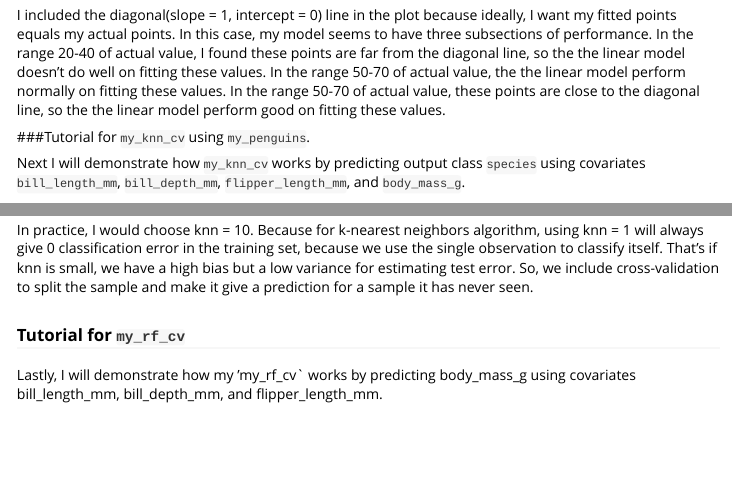
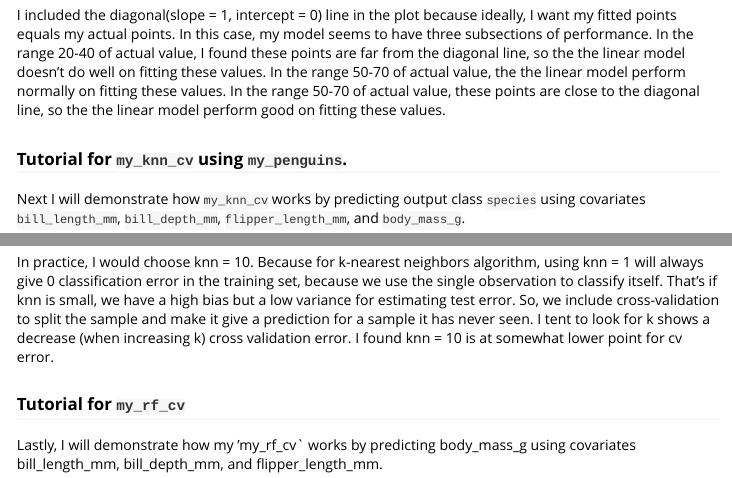
Before and after one commit to Timmyanna/stat302Package, an R Markdown document (vignettes/tutorial.Rmd): the page in a window 1100 px wide, from 2670 px down, and a second part further down, joined at a grey line. Rendered offline with R 4.5, knitr and Pandoc, with nearby package versions; some code elsewhere in the file could not run offline; long lines of code are wrapped; common packages that the code uses without loading them are loaded.

Commit message:
change my vignette

```diff
--- a/vignettes/tutorial.Rmd
+++ b/vignettes/tutorial.Rmd
@@ -85,7 +85,7 @@ ggplot(my_df, aes(x = actual, y = fitted)) +
 
 I included the diagonal(slope = 1, intercept = 0) line in the plot because ideally, I want my fitted points equals my actual points. In this case, my model seems to have three subsections of performance. In the range 20-40 of actual value, I found these points are far from the diagonal line, so the the linear model doesn't do well on fitting these values. In the range 50-70 of actual value, the the linear model perform normally on fitting these values. In the range 50-70 of actual value, these points are close to the diagonal line, so the the linear model perform good on fitting these values.
 
-###Tutorial for `my_knn_cv` using `my_penguins`.\
+### Tutorial for `my_knn_cv` using `my_penguins`.
 
 Next I will demonstrate how `my_knn_cv` works by predicting output class `species` using covariates `bill_length_mm`, `bill_depth_mm`, `flipper_length_mm`, and `body_mass_g`.
 
@@ -120,7 +120,7 @@ cv_errors
 Based on the training misclassification rates, I would choose knn = 1.
 Based on the CV misclassification rates, I would choose knn = 1.
 
-In practice, I would choose knn = 10. Because for k-nearest neighbors algorithm, using knn = 1 will always give 0 classification error in the training set, because we use the single observation to classify itself. That's if knn is small, we have a high bias but a low variance for estimating test error. So, we include cross-validation to split the sample and make it give a prediction for a sample it has never seen.
+In practice, I would choose knn = 10. Because for k-nearest neighbors algorithm, using knn = 1 will always give 0 classification error in the training set, because we use the single observation to classify itself. That's if knn is small, we have a high bias but a low variance for estimating test error. So, we include cross-validation to split the sample and make it give a prediction for a sample it has never seen. I tent to look for k shows a decrease (when increasing k) cross validation error. I found knn = 10 is at somewhat lower point for cv error.
 
 ### Tutorial for `my_rf_cv`
 
```
